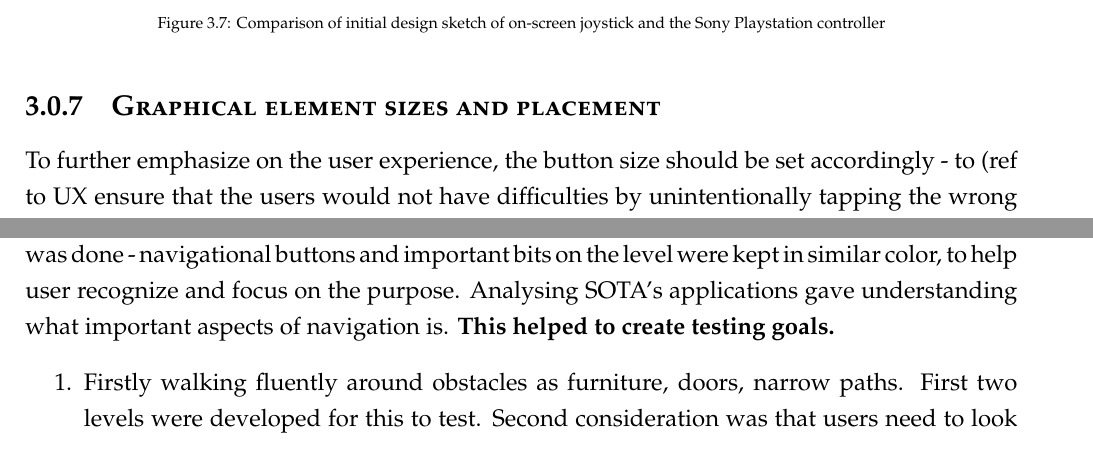
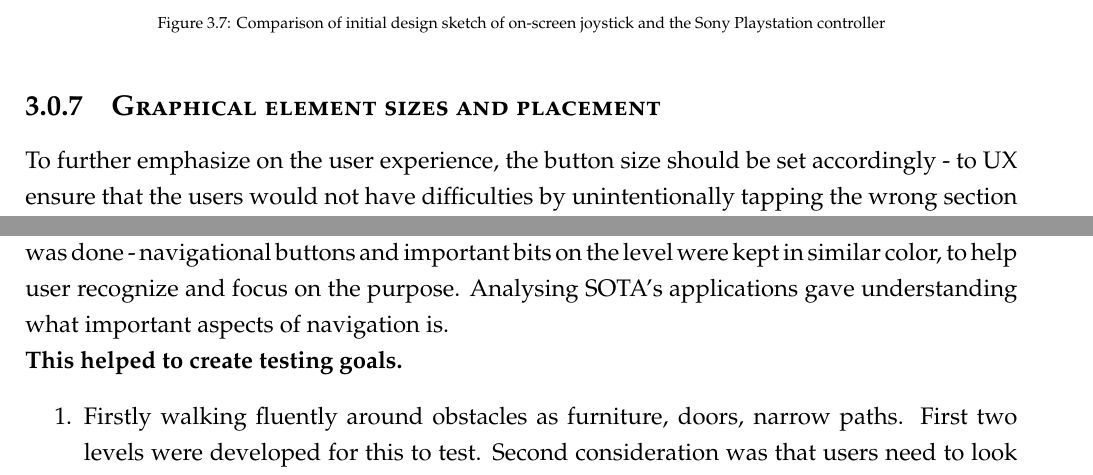
Before and after one commit to lauris47/MEAP2, a LaTeX thesis (Report/report.tex, which reads Report/Design.tex): two parts of pages 35 and 36 of 57, joined at a grey line, cut so that both start at the same text. Compiled offline with pdfLaTeX.

Commit message:
Improved design and links on design

```diff
--- a/Report/Design.tex
+++ b/Report/Design.tex
@@ -88,8 +88,8 @@ text. At the same time, this emphasizes the concept of affordance \ref{Usability
 \end{figure}
 
 \subsection{Graphical element sizes and placement}
-To further emphasize on the user experience, the button size should be set accordingly - to	(ref
-to UX ensure that the users would not have difficulties by unintentionally tapping the wrong section tetraple-gia stuff) of the controls, individual buttons have to be separated from each other and given the sizes for easy accessibility to reduce the “Fat Finger” problem. To enable a bigger view of the environment horizontally, the application will be built to primarily be viewed when holding the device in a landscape mode. Since the device is supposed to be held sideways and by both hands, all of the interaction should be done on the sides of the screen, for ease of control access.
+To further emphasize on the user experience, the button size should be set accordingly -
+to UX ensure that the users would not have difficulties by unintentionally tapping the wrong section (section \ref{MobileUsability} mentions about a case of Tetraplegia) of the controls, individual buttons have to be separated from each other and given the sizes for easy accessibility to reduce the “Fat Finger” problem. To enable a bigger view of the environment horizontally, the application will be built to primarily be viewed when holding the device in a landscape mode. Since the device is supposed to be held sideways and by both hands, all of the interaction should be done on the sides of the screen, for ease of control access.
 To show the difference between movement and rotation controls, they should be given different looks - shape of directional arrows for buttons as well as color indication for both buttons and joystick controls.
 
 \begin{figure}[H]
@@ -107,7 +107,9 @@ To test different non-traditional control schemes 3D test area was designed. It
 \label{TestLevels}
 \end{figure}
 Focus of testing area was only on navigation for different schemes, so effort was placed on path and tasks and not on environment itself. All not important bits of the area were colored white-neutral color and important as navigational arrows, cones and poles, explanatory text notes colored with sharp contrasting colors as red and orange. The “familiarity” consideration was done - navigational buttons and important bits on the level were kept in similar color, to help user recognize and focus on the purpose.
-Analysing SOTA’s applications gave understanding what important aspects of navigation is. \textbf{This helped to create testing goals.}
+Analysing SOTA’s applications gave understanding what important aspects of navigation is.
+\\
+  \textbf{This helped to create testing goals.}
 \begin {enumerate}
 \item Firstly walking fluently around obstacles as furniture, doors, narrow paths. First two levels were developed for this to test. Second consideration was that users need to look around placed furniture which was not considered in most SOTA analyzed applications. Small area with huge cone and text “look at me” was placed and arrows in circular path around it. This represents how user would walk around furniture and inspect it by looking - focusing on one point while walking around \ref{TestLevel3}.
 \begin{figure}[H]
```
